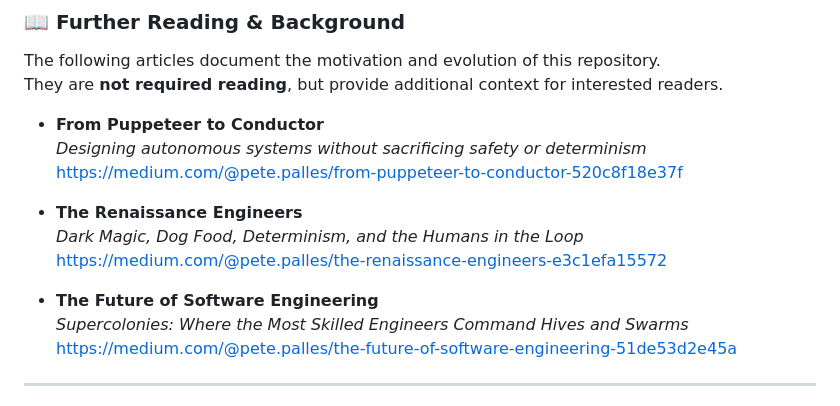
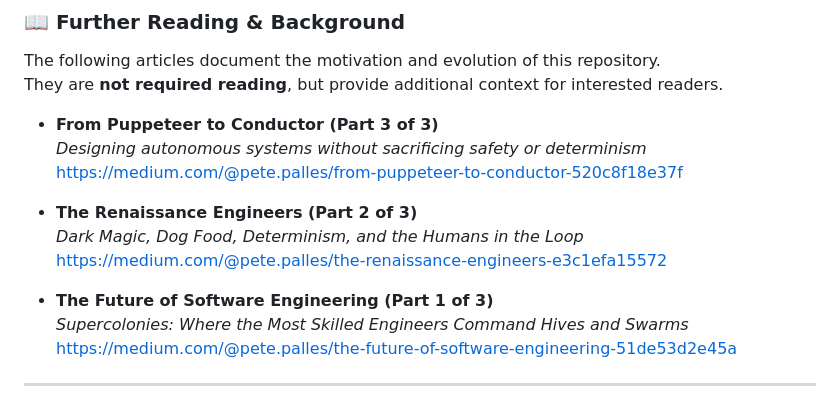
Before and after one commit to oddessentials/odd-demonstration, a Markdown page: README.md, the part around the change. Drawn GitHub-style.

Commit message:
docs: add article parts

```diff
--- a/README.md
+++ b/README.md
@@ -433,15 +433,15 @@ Authoritative reference documentation for builders and autonomous agents:
 The following articles document the motivation and evolution of this repository.
 They are **not required reading**, but provide additional context for interested readers.
 
-- **From Puppeteer to Conductor**
+- **From Puppeteer to Conductor (Part 3 of 3)**
   _Designing autonomous systems without sacrificing safety or determinism_
   https://medium.com/@pete.palles/from-puppeteer-to-conductor-520c8f18e37f
 
-- **The Renaissance Engineers**
+- **The Renaissance Engineers (Part 2 of 3)**
   _Dark Magic, Dog Food, Determinism, and the Humans in the Loop_
   https://medium.com/@pete.palles/the-renaissance-engineers-e3c1efa15572
 
-- **The Future of Software Engineering**
+- **The Future of Software Engineering (Part 1 of 3)**
   _Supercolonies: Where the Most Skilled Engineers Command Hives and Swarms_
   https://medium.com/@pete.palles/the-future-of-software-engineering-51de53d2e45a
 
```
